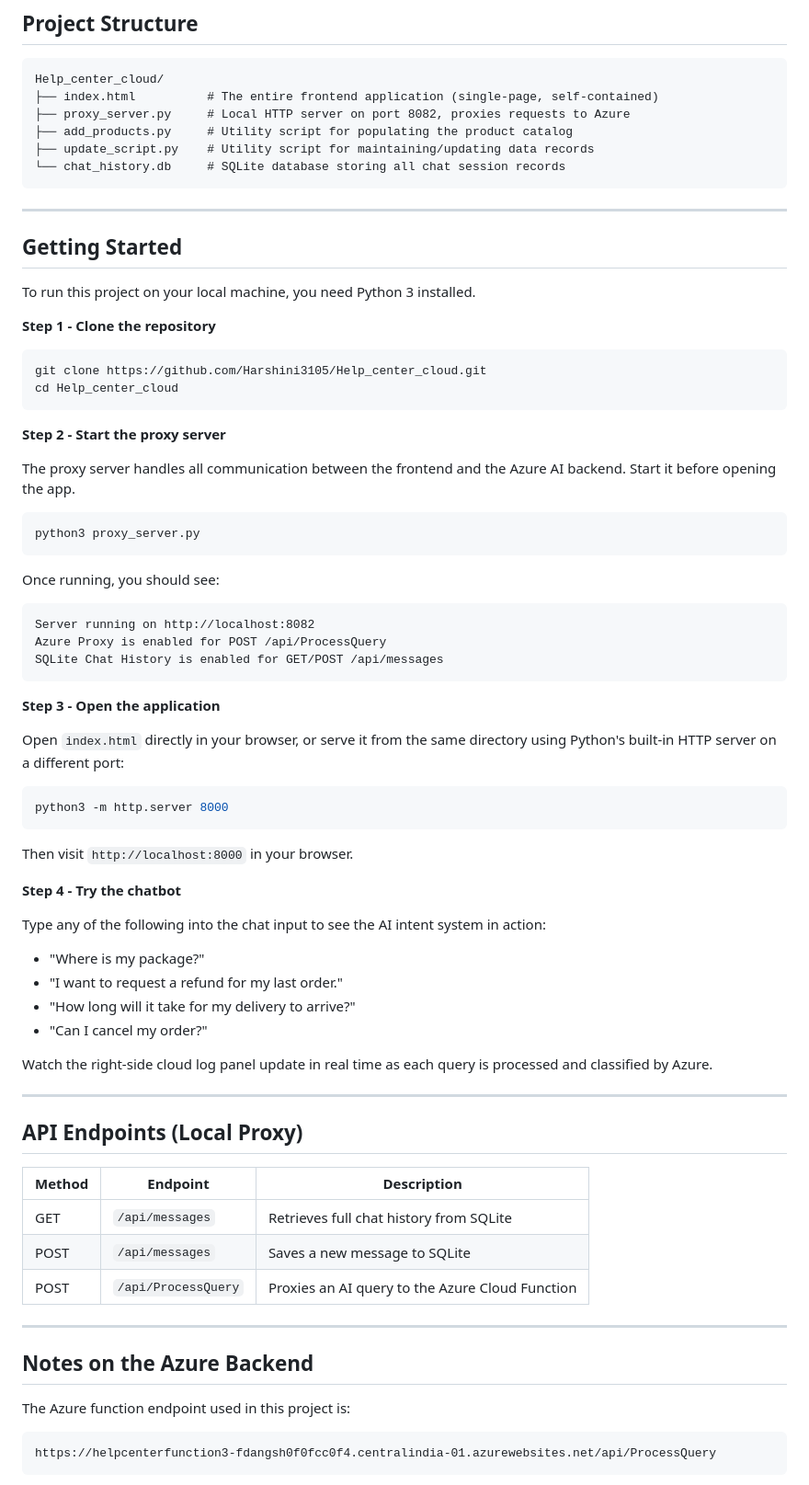
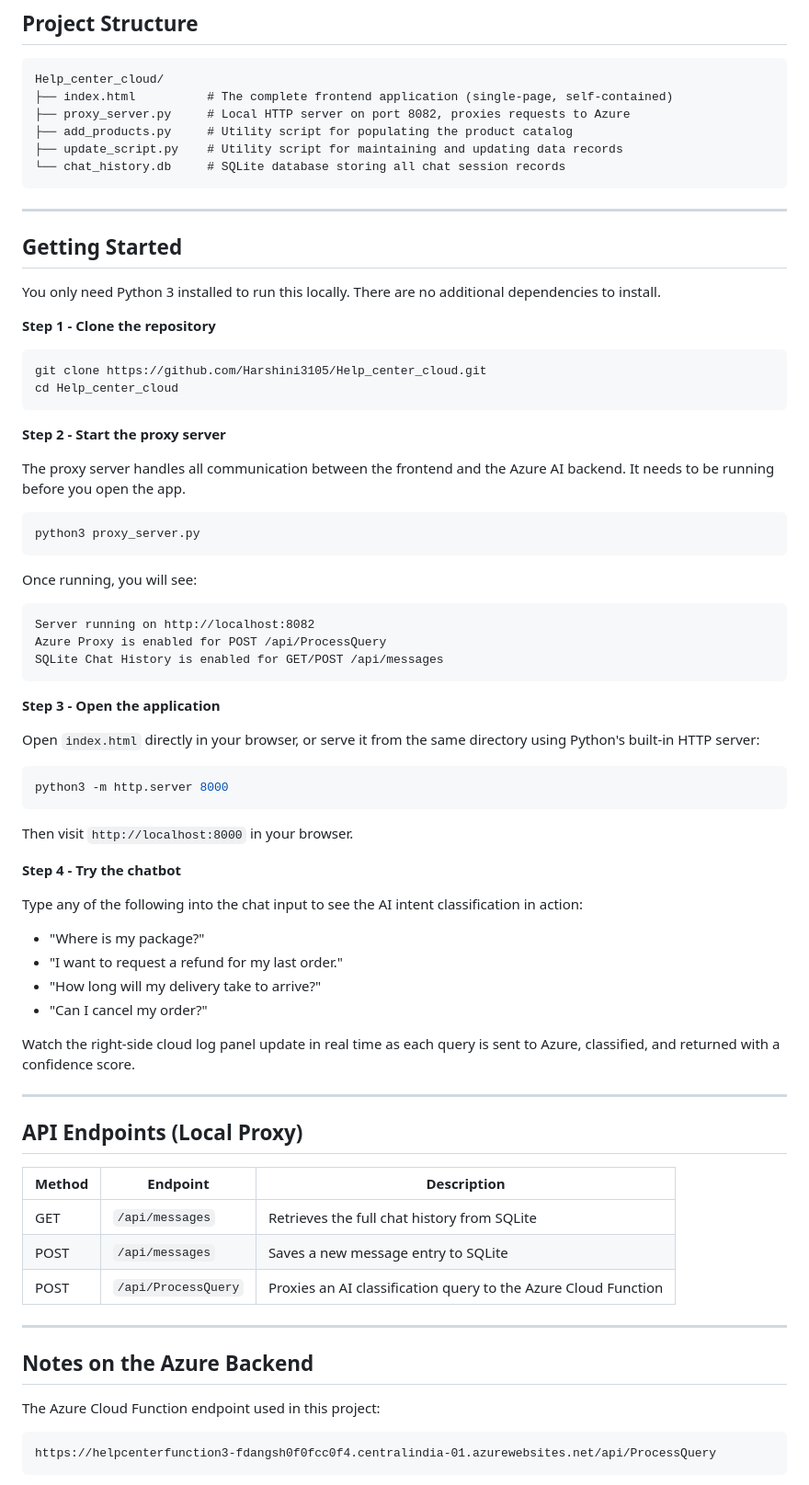
Before and after one commit to Harshini3105/Help_center_cloud, a Markdown page: README.md, the part around one of its changes. Shown at 92% size. Rendered like a GitHub page.

````diff
--- a/README.md
+++ b/README.md
@@ -70,10 +79,10 @@ The sidebar includes quick access to a product catalog and an order history pane
 
 ```
 Help_center_cloud/
-├── index.html          # The entire frontend application (single-page, self-contained)
+├── index.html          # The complete frontend application (single-page, self-contained)
 ├── proxy_server.py     # Local HTTP server on port 8082, proxies requests to Azure
 ├── add_products.py     # Utility script for populating the product catalog
-├── update_script.py    # Utility script for maintaining/updating data records
+├── update_script.py    # Utility script for maintaining and updating data records
 └── chat_history.db     # SQLite database storing all chat session records
 ```
 
@@ -81,7 +90,7 @@ Help_center_cloud/
 
 ## Getting Started
 
-To run this project on your local machine, you need Python 3 installed.
+You only need Python 3 installed to run this locally. There are no additional dependencies to install.
 
 **Step 1 - Clone the repository**
 
@@ -92,13 +101,13 @@ cd Help_center_cloud
 
 **Step 2 - Start the proxy server**
 
-The proxy server handles all communication between the frontend and the Azure AI backend. Start it before opening the app.
+The proxy server handles all communication between the frontend and the Azure AI backend. It needs to be running before you open the app.
 
 ```bash
 python3 proxy_server.py
 ```
 
-Once running, you should see:
+Once running, you will see:
 
 ```
 Server running on http://localhost:8082
@@ -108,7 +117,7 @@ SQLite Chat History is enabled for GET/POST /api/messages
 
 **Step 3 - Open the application**
 
-Open `index.html` directly in your browser, or serve it from the same directory using Python's built-in HTTP server on a different port:
+Open `index.html` directly in your browser, or serve it from the same directory using Python's built-in HTTP server:
 
 ```bash
 python3 -m http.server 8000
@@ -118,14 +127,14 @@ Then visit `http://localhost:8000` in your browser.
 
 **Step 4 - Try the chatbot**
 
-Type any of the following into the chat input to see the AI intent system in action:
+Type any of the following into the chat input to see the AI intent classification in action:
 
 - "Where is my package?"
 - "I want to request a refund for my last order."
-- "How long will it take for my delivery to arrive?"
+- "How long will my delivery take to arrive?"
 - "Can I cancel my order?"
 
-Watch the right-side cloud log panel update in real time as each query is processed and classified by Azure.
+Watch the right-side cloud log panel update in real time as each query is sent to Azure, classified, and returned with a confidence score.
 
 ---
 
@@ -133,15 +142,15 @@ Watch the right-side cloud log panel update in real time as each query is proces
 
 | Method | Endpoint | Description |
 |---|---|---|
-| GET | `/api/messages` | Retrieves full chat history from SQLite |
-| POST | `/api/messages` | Saves a new message to SQLite |
-| POST | `/api/ProcessQuery` | Proxies an AI query to the Azure Cloud Function |
+| GET | `/api/messages` | Retrieves the full chat history from SQLite |
+| POST | `/api/messages` | Saves a new message entry to SQLite |
+| POST | `/api/ProcessQuery` | Proxies an AI classification query to the Azure Cloud Function |
 
 ---
 
 ## Notes on the Azure Backend
 
-The Azure function endpoint used in this project is:
+The Azure Cloud Function endpoint used in this project:
 
 ```
 https://helpcenterfunction3-fdangsh0f0fcc0f4.centralindia-01.azurewebsites.net/api/ProcessQuery
````
Also changed, not shown: other parts of README.md (+27 -12 lines).
